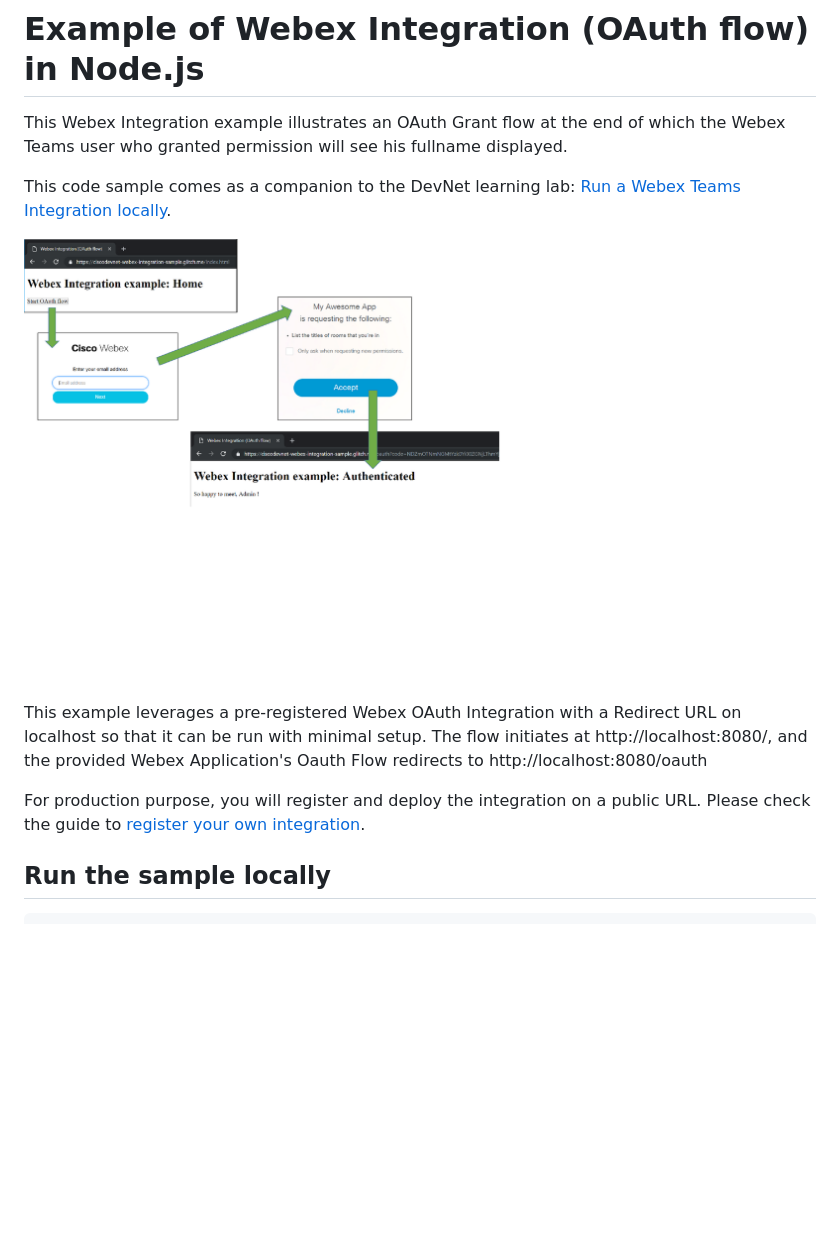
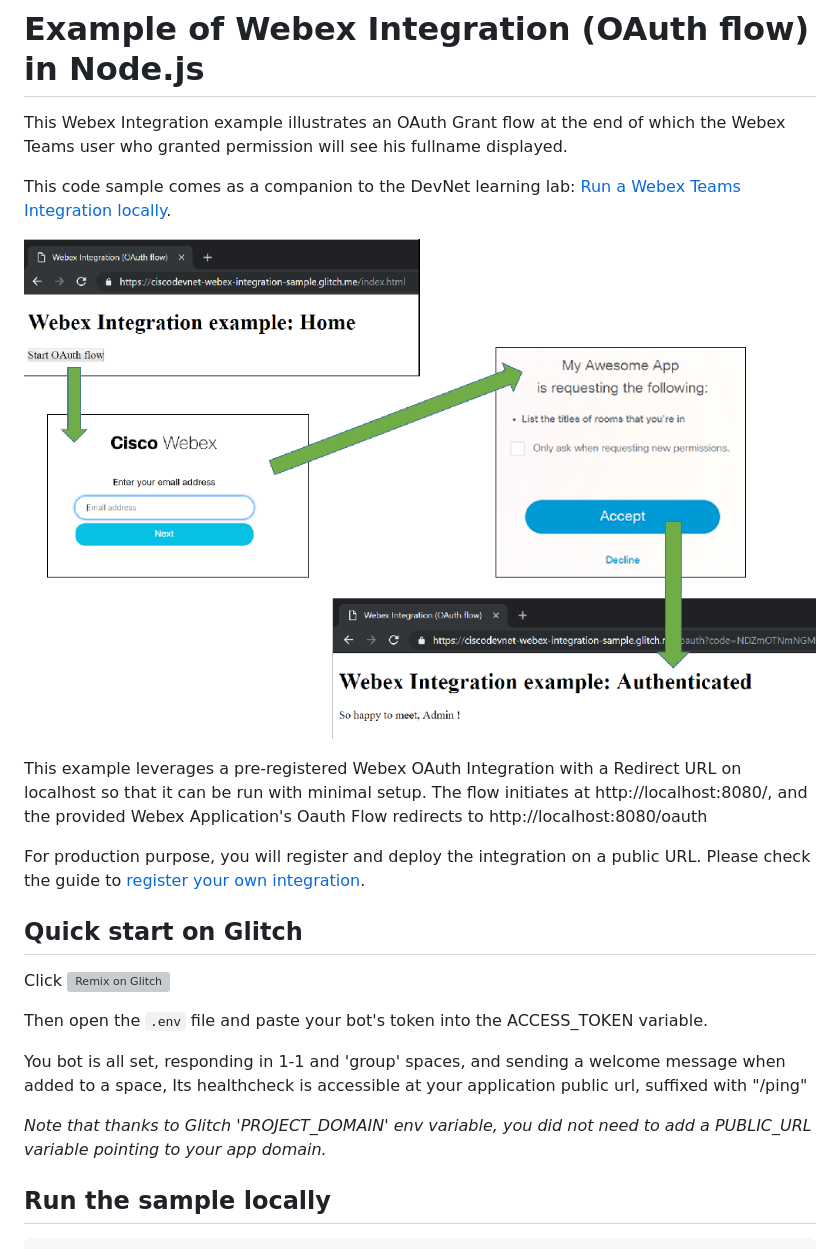
Before and after one commit to CiscoDevNet/webex-integration-sample, a Markdown page: README.md, the part around the change. Drawn GitHub-style; pictures changed too: docs/img/OAuth-Flow-Sumpup.png; blank space fills up the shorter version; grey boxes are pictures that could not be loaded.

Commit message:
added glitch support

```diff
--- a/README.md
+++ b/README.md
@@ -11,6 +11,19 @@ This example leverages a pre-registered Webex OAuth Integration with a Redirect
 The flow initiates at http://localhost:8080/, and the provided Webex Application's Oauth Flow redirects to http://localhost:8080/oauth
 
 For production purpose, you will register and deploy the integration on a public URL. Please check the guide to [register your own integration](#https://github.com/CiscoDevNet/spark-integration-sample#to-register-your-own-spark-oauth-integration).
+
+
+## Quick start on Glitch
+
+Click [![Remix on Glitch](https://cdn.glitch.com/2703baf2-b643-4da7-ab91-7ee2a2d00b5b%2Fremix-button.svg)](https://glitch.com/edit/#!/import/github/CiscoDevNet/webex-integration-sample)
+
+Then open the `.env` file and paste your bot's token into the ACCESS_TOKEN variable.
+
+You bot is all set, responding in 1-1 and 'group' spaces, and sending a welcome message when added to a space,
+Its healthcheck is accessible at your application public url, suffixed with "/ping"
+
+_Note that thanks to Glitch 'PROJECT_DOMAIN' env variable, you did not need to add a PUBLIC_URL variable pointing to your app domain._
+
 
 
 ## Run the sample locally
```
Also changed, not shown: 2 other files.
